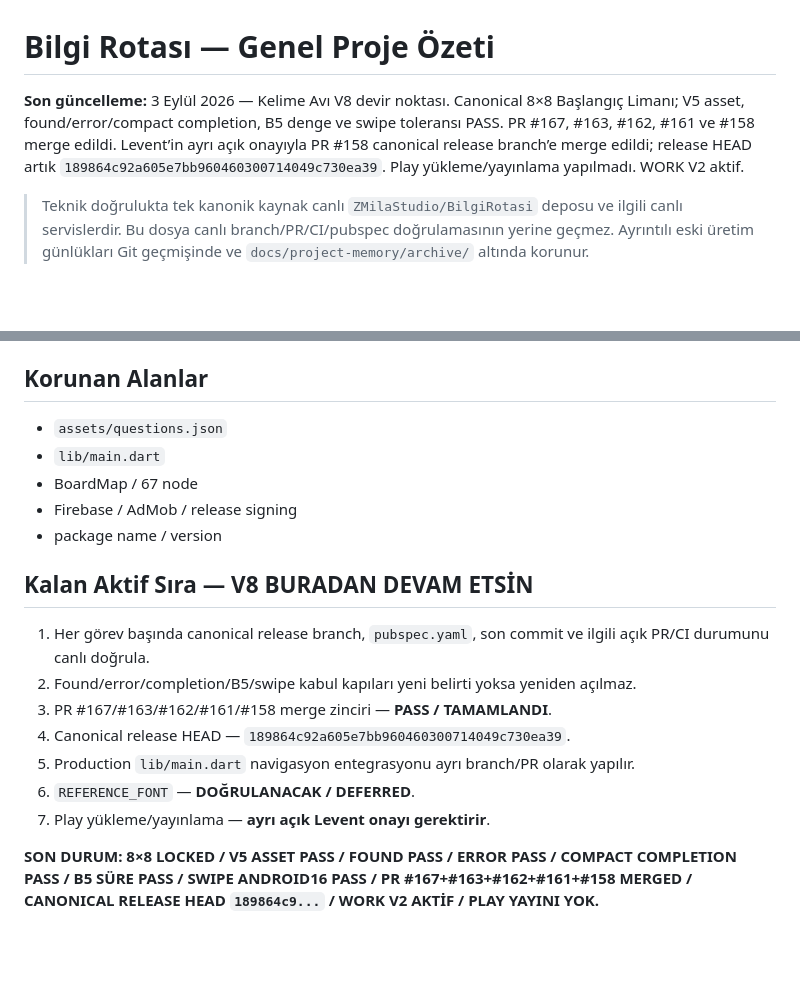
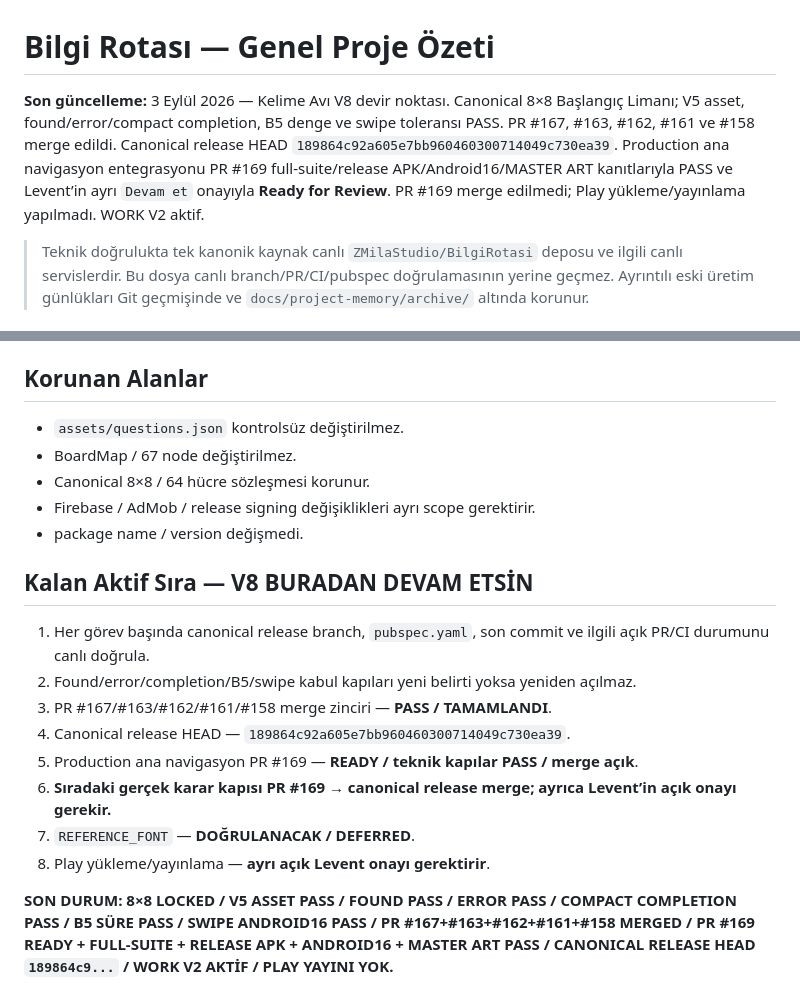
Before and after one commit to LeventuA/BilgiRotasi, a Markdown page: docs/project-memory/GENEL_PROJE_OZETI.md, 2 parts joined by grey strips. Rendered like a GitHub page; blank space fills up the shorter version.

```diff
--- a/docs/project-memory/GENEL_PROJE_OZETI.md
+++ b/docs/project-memory/GENEL_PROJE_OZETI.md
@@ -1,6 +1,6 @@
 # Bilgi Rotası — Genel Proje Özeti
 
-**Son güncelleme:** 3 Eylül 2026 — Kelime Avı V8 devir noktası. Canonical 8×8 Başlangıç Limanı; V5 asset, found/error/compact completion, B5 denge ve swipe toleransı PASS. PR #167, #163, #162, #161 ve #158 merge edildi. Levent’in ayrı açık onayıyla PR #158 canonical release branch’e merge edildi; release HEAD artık `189864c92a605e7bb960460300714049c730ea39`. Play yükleme/yayınlama yapılmadı. WORK V2 aktif.
+**Son güncelleme:** 3 Eylül 2026 — Kelime Avı V8 devir noktası. Canonical 8×8 Başlangıç Limanı; V5 asset, found/error/compact completion, B5 denge ve swipe toleransı PASS. PR #167, #163, #162, #161 ve #158 merge edildi. Canonical release HEAD `189864c92a605e7bb960460300714049c730ea39`. Production ana navigasyon entegrasyonu PR #169 full-suite/release APK/Android16/MASTER ART kanıtlarıyla PASS ve Levent’in ayrı `Devam et` onayıyla **Ready for Review**. PR #169 merge edilmedi; Play yükleme/yayınlama yapılmadı. WORK V2 aktif.
 
 > Teknik doğrulukta tek kanonik kaynak canlı `ZMilaStudio/BilgiRotasi` deposu ve ilgili canlı servislerdir. Bu dosya canlı branch/PR/CI/pubspec doğrulamasının yerine geçmez. Ayrıntılı eski üretim günlükları Git geçmişinde ve `docs/project-memory/archive/` altında korunur.
 
@@ -156,11 +166,11 @@ Merge commit `189864c9...` için otomatik workflow tetiklenmedi (`0` run). Bu ne
 
 ## Korunan Alanlar
 
-- `assets/questions.json`
-- `lib/main.dart`
-- BoardMap / 67 node
-- Firebase / AdMob / release signing
-- package name / version
+- `assets/questions.json` kontrolsüz değiştirilmez.
+- BoardMap / 67 node değiştirilmez.
+- Canonical 8×8 / 64 hücre sözleşmesi korunur.
+- Firebase / AdMob / release signing değişiklikleri ayrı scope gerektirir.
+- package name / version değişmedi.
 
 ## Kalan Aktif Sıra — V8 BURADAN DEVAM ETSİN
 
@@ -168,8 +178,9 @@ Merge commit `189864c9...` için otomatik workflow tetiklenmedi (`0` run). Bu ne
 2. Found/error/completion/B5/swipe kabul kapıları yeni belirti yoksa yeniden açılmaz.
 3. PR #167/#163/#162/#161/#158 merge zinciri — **PASS / TAMAMLANDI**.
 4. Canonical release HEAD — `189864c92a605e7bb960460300714049c730ea39`.
-5. Production `lib/main.dart` navigasyon entegrasyonu ayrı branch/PR olarak yapılır.
-6. `REFERENCE_FONT` — **DOĞRULANACAK / DEFERRED**.
-7. Play yükleme/yayınlama — **ayrı açık Levent onayı gerektirir**.
+5. Production ana navigasyon PR #169 — **READY / teknik kapılar PASS / merge açık**.
+6. **Sıradaki gerçek karar kapısı PR #169 → canonical release merge; ayrıca Levent’in açık onayı gerekir.**
+7. `REFERENCE_FONT` — **DOĞRULANACAK / DEFERRED**.
+8. Play yükleme/yayınlama — **ayrı açık Levent onayı gerektirir**.
 
-**SON DURUM: 8×8 LOCKED / V5 ASSET PASS / FOUND PASS / ERROR PASS / COMPACT COMPLETION PASS / B5 SÜRE PASS / SWIPE ANDROID16 PASS / PR #167+#163+#162+#161+#158 MERGED / CANONICAL RELEASE HEAD `189864c9...` / WORK V2 AKTİF / PLAY YAYINI YOK.**
+**SON DURUM: 8×8 LOCKED / V5 ASSET PASS / FOUND PASS / ERROR PASS / COMPACT COMPLETION PASS / B5 SÜRE PASS / SWIPE ANDROID16 PASS / PR #167+#163+#162+#161+#158 MERGED / PR #169 READY + FULL-SUITE + RELEASE APK + ANDROID16 + MASTER ART PASS / CANONICAL RELEASE HEAD `189864c9...` / WORK V2 AKTİF / PLAY YAYINI YOK.**
```
Also changed, not shown: other parts of docs/project-memory/GENEL_PROJE_OZETI.md (+71 -61 lines).
